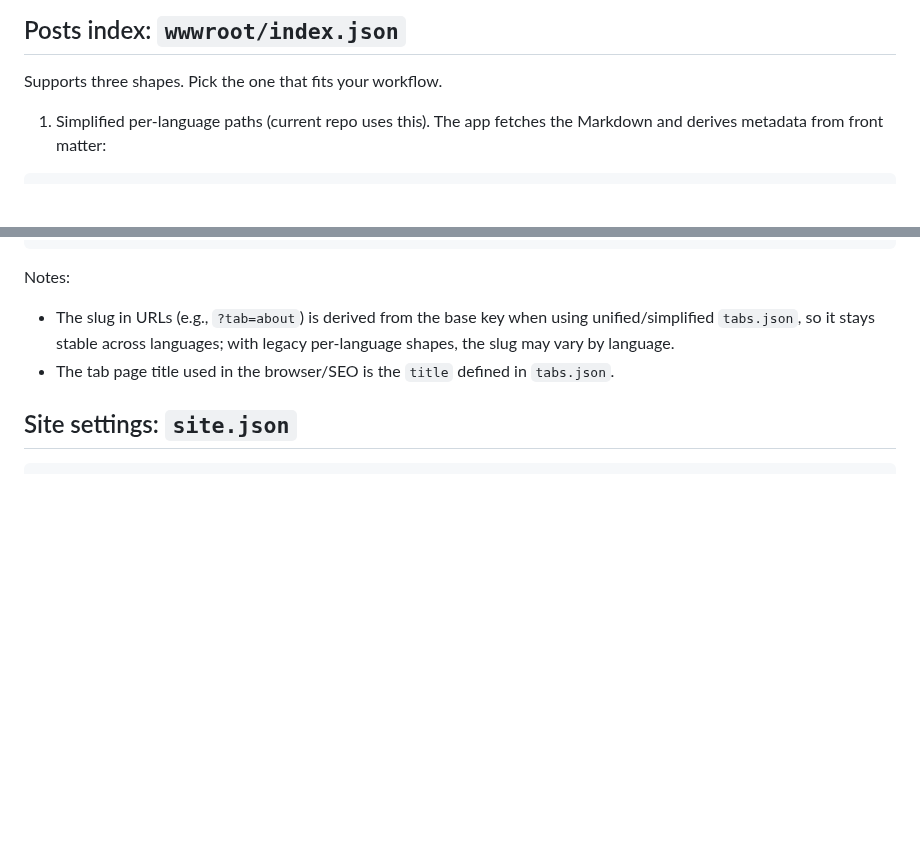
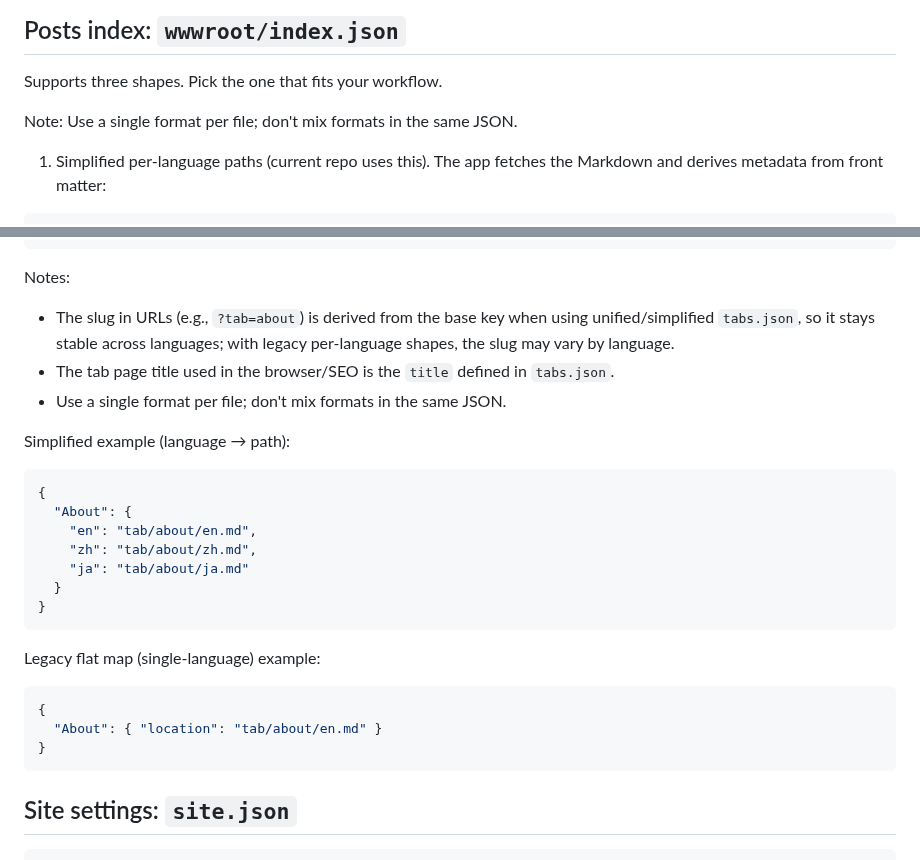
Before and after one commit to deemoe404/NanoSite, a Markdown page: wwwroot/post/doc_en.md, 2 parts joined by grey strips. GitHub-like rendering; blank space fills up the shorter version.

````diff
--- a/wwwroot/post/doc_en.md
+++ b/wwwroot/post/doc_en.md
@@ -80,6 +80,8 @@ Notes:
 
 Supports three shapes. Pick the one that fits your workflow.
 
+Note: Use a single format per file; don't mix formats in the same JSON.
+
 1) Simplified per-language paths (current repo uses this). The app fetches the Markdown and derives metadata from front matter:
 
 ```json
@@ -154,6 +156,27 @@ Notes:
 
 - The slug in URLs (e.g., `?tab=about`) is derived from the base key when using unified/simplified `tabs.json`, so it stays stable across languages; with legacy per-language shapes, the slug may vary by language.
 - The tab page title used in the browser/SEO is the `title` defined in `tabs.json`.
+- Use a single format per file; don't mix formats in the same JSON.
+
+Simplified example (language → path):
+
+```json
+{
+  "About": {
+    "en": "tab/about/en.md",
+    "zh": "tab/about/zh.md",
+    "ja": "tab/about/ja.md"
+  }
+}
+```
+
+Legacy flat map (single-language) example:
+
+```json
+{
+  "About": { "location": "tab/about/en.md" }
+}
+```
 
 
 ## Site settings: `site.json`
````
Also changed, not shown: wwwroot/post/doc_ja.md (+23 -0 lines), wwwroot/post/doc_zh.md (+23 -0 lines).
